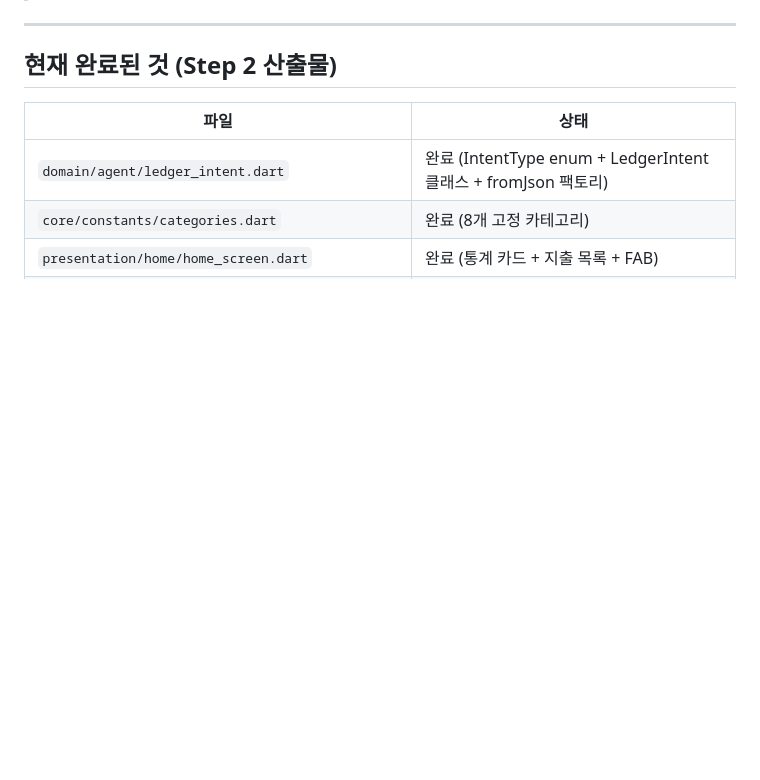
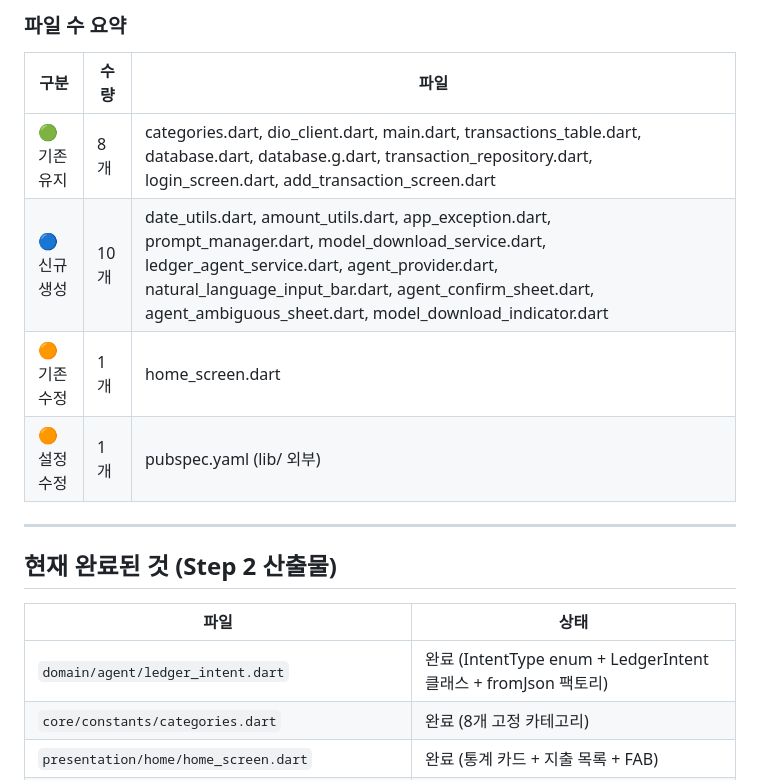
Before and after one commit to mingunkim123/Ondevice-Legder-Agent, a Markdown page: docs/step3.md, the part around one of its changes. Drawn GitHub-style; blank space fills up the shorter version.

```diff
--- a/docs/step3.md
+++ b/docs/step3.md
@@ -6,3 +128,11 @@
+### 파일 수 요약
+
+| 구분 | 수량 | 파일 |
+|------|------|------|
+| 🟢 기존 유지 | 8개 | categories.dart, dio_client.dart, main.dart, transactions_table.dart, database.dart, database.g.dart, transaction_repository.dart, login_screen.dart, add_transaction_screen.dart |
+| 🔵 신규 생성 | 10개 | date_utils.dart, amount_utils.dart, app_exception.dart, prompt_manager.dart, model_download_service.dart, ledger_agent_service.dart, agent_provider.dart, natural_language_input_bar.dart, agent_confirm_sheet.dart, agent_ambiguous_sheet.dart, model_download_indicator.dart |
+| 🟠 기존 수정 | 1개 | home_screen.dart |
+| 🟠 설정 수정 | 1개 | pubspec.yaml (lib/ 외부) |
 
 ---
 
```
Also changed, not shown: other parts of docs/step3.md (+122 -0 lines).
